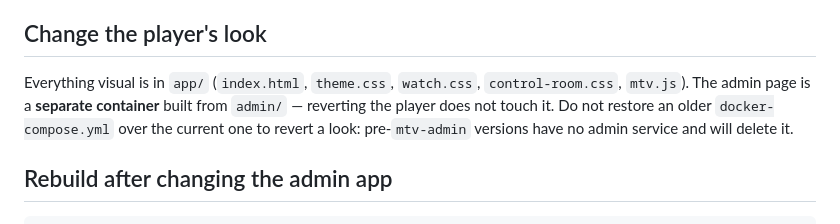
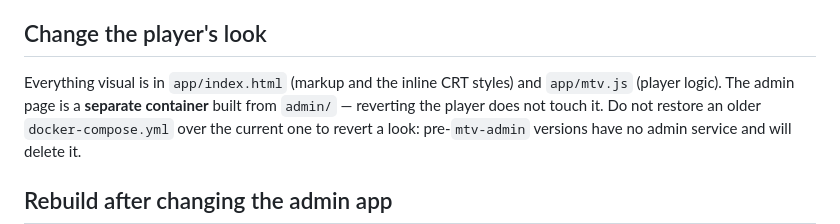
Before and after one commit to ajpeders/mtv, a Markdown page: HOWTO.md, the part around the change. Rendered like a GitHub page.

Commit message:
docs: correct roadmap/howto against the current player
The roadmap claimed the YouTube-iframe fallback was replaced by a
polling "NO SIGNAL" state; the fallback is still the pre-first-sync
path, so describe that instead. HOWTO pointed at three player css
files that do not exist. Also log 4K as considered-and-declined and
the persistent-credits change in the history.

```diff
--- a/HOWTO.md
+++ b/HOWTO.md
@@ -55,8 +55,8 @@ print(socket.getaddrinfo('the geo API',80)[0][4][0])"` — anything other than
 
 ## Change the player's look
 
-Everything visual is in `app/` (`index.html`, `theme.css`, `watch.css`,
-`control-room.css`, `mtv.js`). The admin page is a **separate container** built
+Everything visual is in `app/index.html` (markup and the inline CRT styles)
+and `app/mtv.js` (player logic). The admin page is a **separate container** built
 from `admin/` — reverting the player does not touch it. Do not restore an older
 `docker-compose.yml` over the current one to revert a look: pre-`mtv-admin`
 versions have no admin service and will delete it.
```
